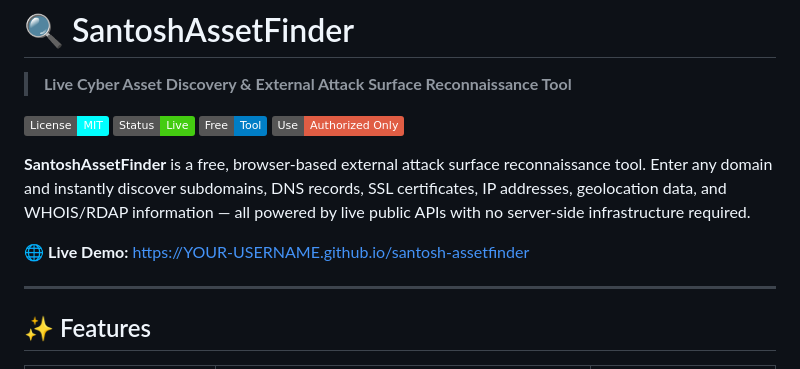
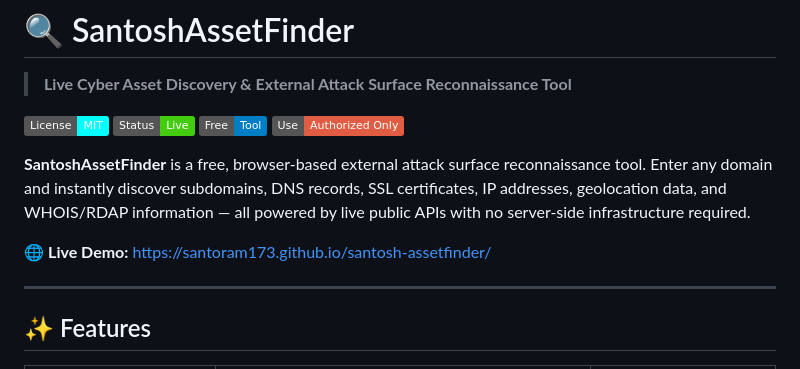
Before and after one commit to santoram173/santosh-assetfinder, a Markdown page: README.md, the part around the change. GitHub-like rendering; badges without logos.

Commit message:
Update live demo link in README.md
Signed-off-by: Santhosh <santoram173@gmail.com>

```diff
--- a/README.md
+++ b/README.md
@@ -11,7 +11,7 @@ Educational cybersecurity-style asset discovery dashboard for OSINT learning, DN
 
 **SantoshAssetFinder** is a free, browser-based external attack surface reconnaissance tool. Enter any domain and instantly discover subdomains, DNS records, SSL certificates, IP addresses, geolocation data, and WHOIS/RDAP information — all powered by live public APIs with no server-side infrastructure required.
 
-🌐 **Live Demo:** [https://YOUR-USERNAME.github.io/santosh-assetfinder](https://YOUR-USERNAME.github.io/santosh-assetfinder)
+🌐 **Live Demo:** https://santoram173.github.io/santosh-assetfinder/
 
 ---
 
```
